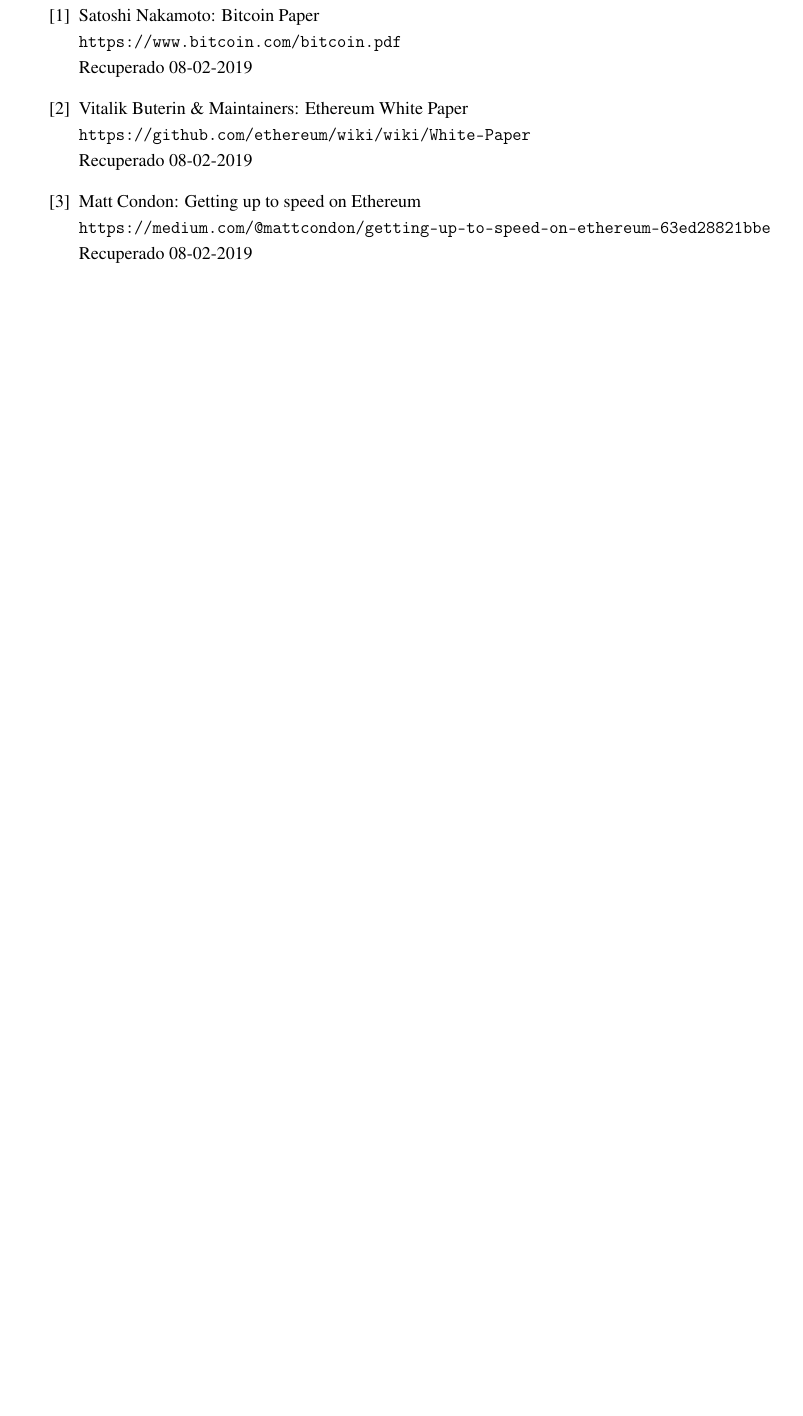
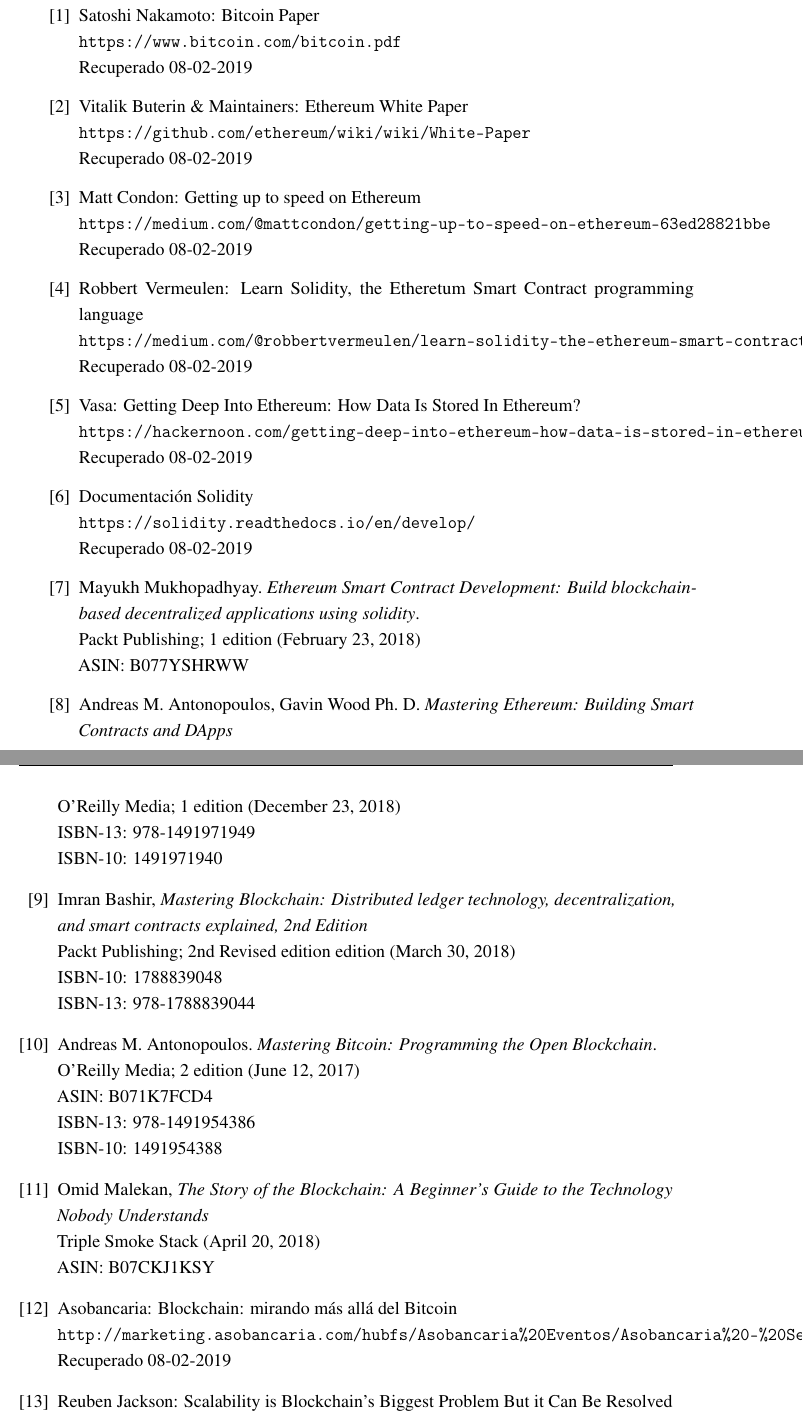
Before and after one commit to Lzok/ethereum-report, a LaTeX thesis (thesis.tex): part of page 61 of 64 before the commit and two parts of pages 61 and 62 of 64 after it, the two joined at a grey line, cut so that both start at the same text, the shorter picture padded with empty space. Compiled offline with pdfLaTeX.

Commit message:
Still working on bibliography.

```diff
--- a/thesis.tex
+++ b/thesis.tex
@@ -159,3 +159,74 @@
 		\\\texttt{https://medium.com/@mattcondon/getting-up-to-speed-on-ethereum-63ed28821bbe}
 
 		Recuperado 08-02-2019
+
+	\bibitem{learnsolidity}
+		Robbert Vermeulen: Learn Solidity, the Etheretum Smart Contract programming language
+		\\\texttt{https://medium.com/@robbertvermeulen/learn-solidity-the-ethereum-smart-contract-programming-language-7f106fc26d6}
+
+		Recuperado 08-02-2019
+
+	\bibitem{gettingdeepintoethereum}
+		Vasa: Getting Deep Into Ethereum: How Data Is Stored In Ethereum?
+		\\\texttt{https://hackernoon.com/getting-deep-into-ethereum-how-data-is-stored-in-ethereum-e3f669d96033}
+
+		Recuperado 08-02-2019
+
+	\bibitem{soliditydocs}
+		Documentación Solidity
+		\\\texttt{https://solidity.readthedocs.io/en/develop/}
+
+		Recuperado 08-02-2019
+
+	\bibitem{buildblockchainbased}
+		Mayukh Mukhopadhyay. \textit{Ethereum Smart Contract Development: Build blockchain-based decentralized applications using solidity}.
+
+		Packt Publishing; 1 edition (February 23, 2018)
+
+		ASIN: B077YSHRWW
+
+	\bibitem{masteringethereum}
+		Andreas M. Antonopoulos, Gavin Wood Ph. D. \textit{Mastering Ethereum: Building Smart Contracts and DApps}
+
+		O'Reilly Media; 1 edition (December 23, 2018)
+
+		ISBN-13: 978-1491971949
+
+		ISBN-10: 1491971940
+
+	\bibitem{distributedledger}
+		Imran Bashir, \textit{Mastering Blockchain: Distributed ledger technology, decentralization, and smart contracts explained, 2nd Edition}
+
+		Packt Publishing; 2nd Revised edition edition (March 30, 2018)
+
+		ISBN-10: 1788839048
+
+		ISBN-13: 978-1788839044
+
+	\bibitem{openblockchain}
+		Andreas M. Antonopoulos. \textit{Mastering Bitcoin: Programming the Open Blockchain}.
+
+		O'Reilly Media; 2 edition (June 12, 2017)
+
+		ASIN: B071K7FCD4
+
+		ISBN-13: 978-1491954386
+
+		ISBN-10: 1491954388
+
+	\bibitem{blockchainstory}
+		Omid Malekan, \textit{The Story of the Blockchain: A Beginner's Guide to the Technology Nobody Understands}
+
+		Triple Smoke Stack (April 20, 2018)
+
+		ASIN: B07CKJ1KSY
+
+	\bibitem{asobancariaarticle}
+		Asobancaria: Blockchain: mirando más allá del Bitcoin
+		\\\texttt{http://marketing.asobancaria.com/hubfs/Asobancaria\%20Eventos/Asobancaria\%20-\%20Semanas-Economicas/1084.pdf}
+
+		Recuperado 08-02-2019
+
+	\bibitem{scalabilityblockchain}
+		Reuben Jackson: Scalability is Blockchain’s Biggest Problem But it Can Be Resolved
+		\\\texttt{https://cryptoslate.com/scalability-is-blockchains-biggest-problem-but-it-can-be-resolved/}
```
Also changed, not shown: thesis.tex (15 more changed lines).
